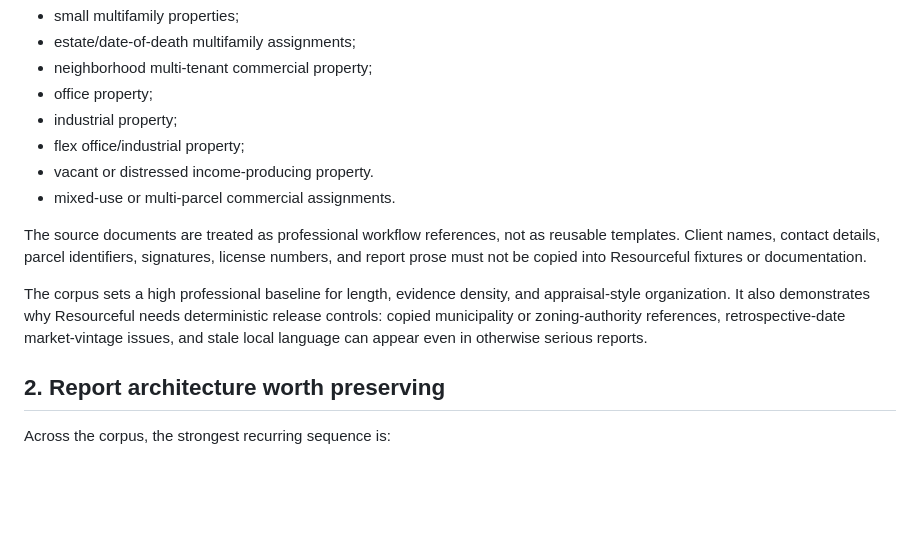
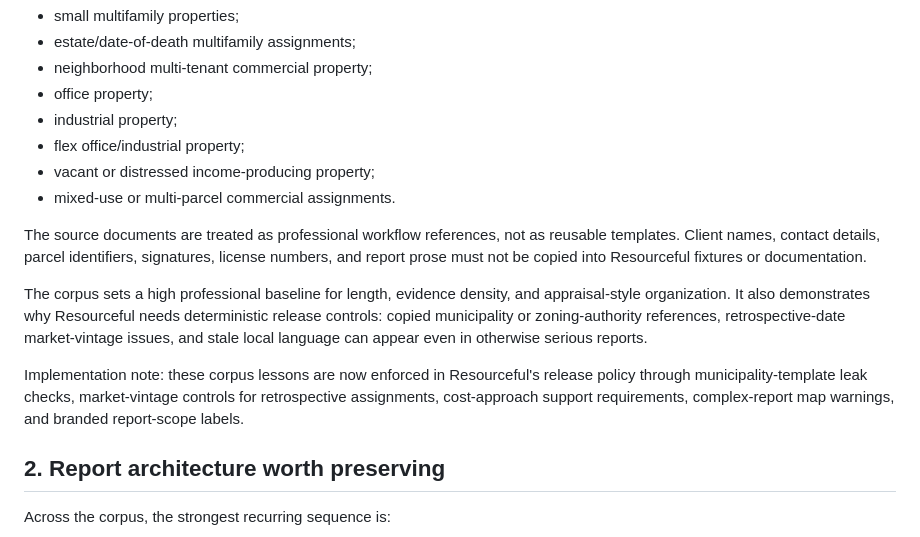
Before and after one commit to mikelaurenzo7-collab/Resourceful, a Markdown page: docs/reference-final-report-corpus-audit.md, the part around the change. Drawn GitHub-style; blank space fills up the shorter version.

Commit message:
docs: tie report corpus audit to release gates

```diff
--- a/docs/reference-final-report-corpus-audit.md
+++ b/docs/reference-final-report-corpus-audit.md
@@ -12,12 +12,14 @@ The audit covers ten supplied final-report files representing nine unique report
 - office property;
 - industrial property;
 - flex office/industrial property;
-- vacant or distressed income-producing property.
+- vacant or distressed income-producing property;
 - mixed-use or multi-parcel commercial assignments.
 
 The source documents are treated as professional workflow references, not as reusable templates. Client names, contact details, parcel identifiers, signatures, license numbers, and report prose must not be copied into Resourceful fixtures or documentation.
 
 The corpus sets a high professional baseline for length, evidence density, and appraisal-style organization. It also demonstrates why Resourceful needs deterministic release controls: copied municipality or zoning-authority references, retrospective-date market-vintage issues, and stale local language can appear even in otherwise serious reports.
+
+Implementation note: these corpus lessons are now enforced in Resourceful's release policy through municipality-template leak checks, market-vintage controls for retrospective assignments, cost-approach support requirements, complex-report map warnings, and branded report-scope labels.
 
 ## 2. Report architecture worth preserving
 
```
